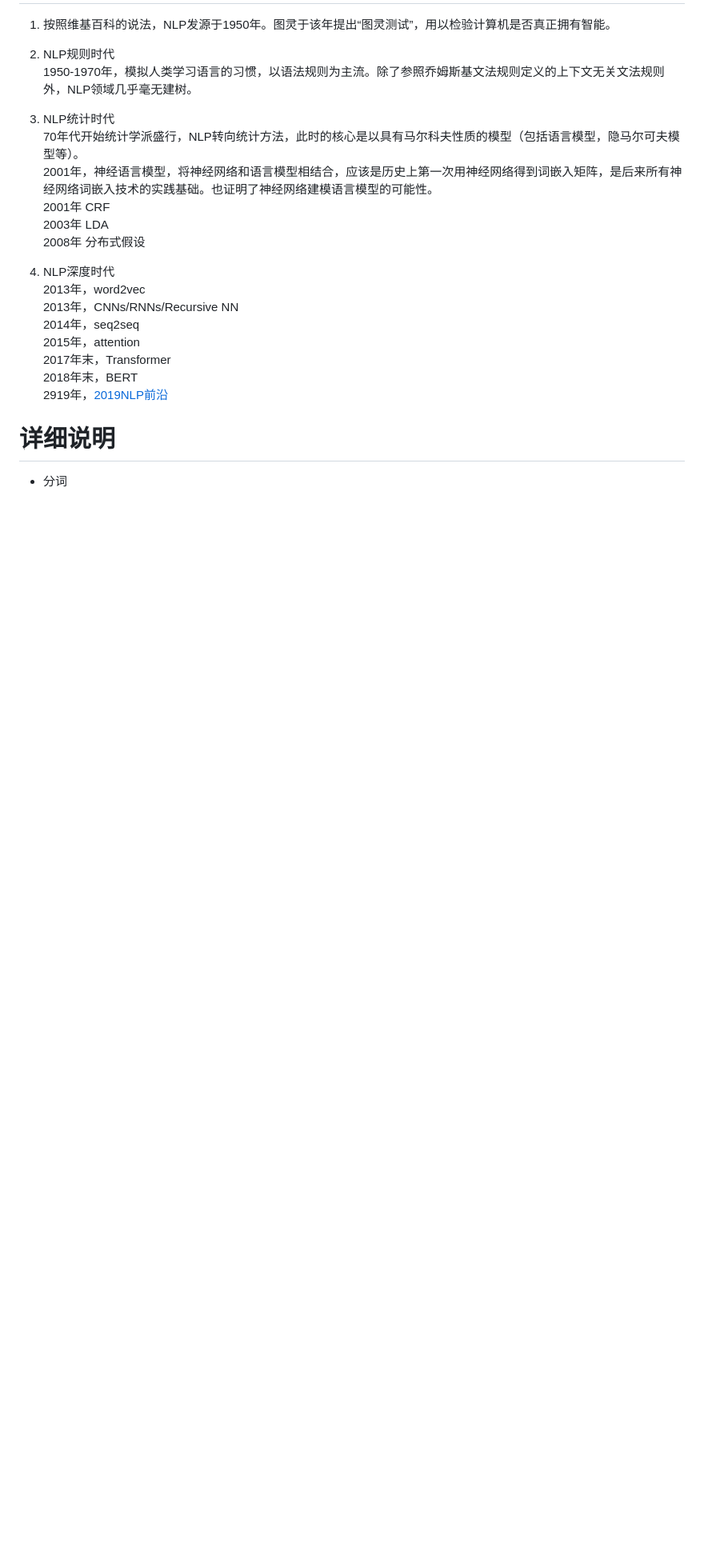
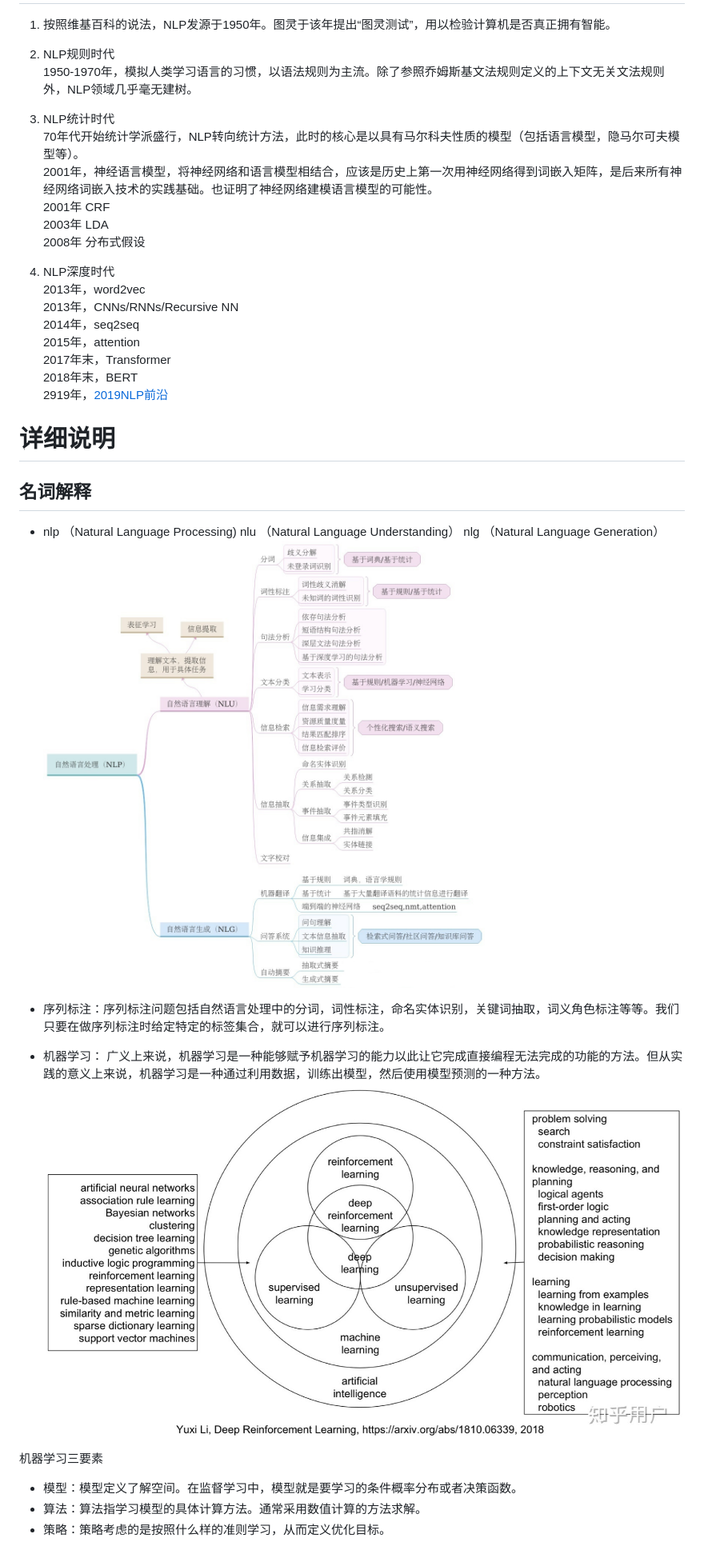
Before and after one commit to zlasy/zlasy.github.io, a Markdown page: docs/nlp/README.md, the part around the change printed below. Shown: that part at 80% size. GitHub-like rendering; pictures changed too: images/20190805233331721.jpg (added), images/ml.jpg (added); blank space fills up the shorter version.

Commit message:
ml

```diff
--- a/docs/nlp/README.md
+++ b/docs/nlp/README.md
@@ -61,6 +63,19 @@ NLP里细分领域和技术实在太多，分法也五花八门。各领域之
 2018年末，BERT
 2919年，[2019NLP前沿](https://tech.sina.com.cn/csj/2020-01-07/doc-iihnzahk2530606.shtml)
 
+# 详细说明
+## 名词解释
 
-# 详细说明
-- 分词
+- nlp （Natural Language Processing)  nlu （Natural Language Understanding） nlg （Natural Language Generation）
+  ![nlp](../../images/20190805233331721.jpg)
+
+- 序列标注：序列标注问题包括自然语言处理中的分词，词性标注，命名实体识别，关键词抽取，词义角色标注等等。我们只要在做序列标注时给定特定的标签集合，就可以进行序列标注。
+
+- 机器学习： 广义上来说，机器学习是一种能够赋予机器学习的能力以此让它完成直接编程无法完成的功能的方法。但从实践的意义上来说，机器学习是一种通过利用数据，训练出模型，然后使用模型预测的一种方法。
+  ![ml](../../images/ml.jpg)
+
+机器学习三要素
+
+- 模型：模型定义了解空间。在监督学习中，模型就是要学习的条件概率分布或者决策函数。
+- 算法：算法指学习模型的具体计算方法。通常采用数值计算的方法求解。
+- 策略：策略考虑的是按照什么样的准则学习，从而定义优化目标。
```
Also changed, not shown: other parts of docs/nlp/README.md (+2 -0 lines).
